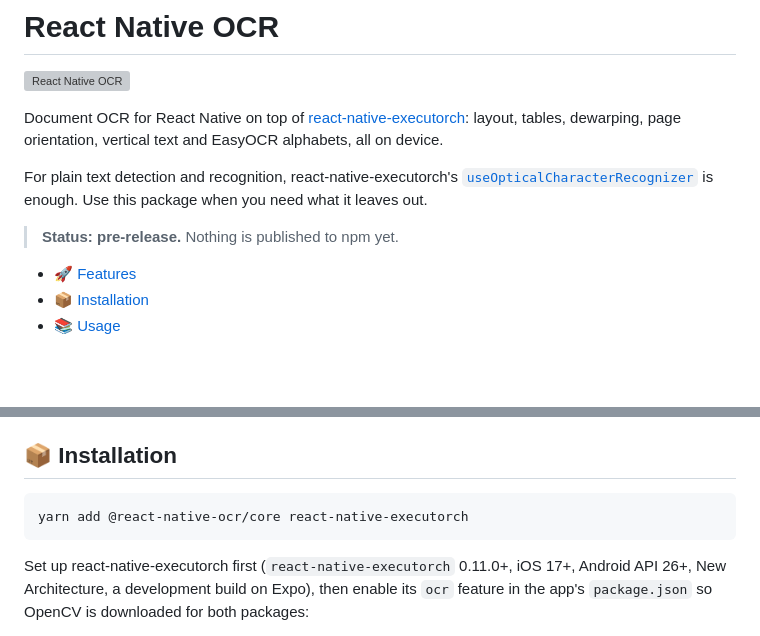
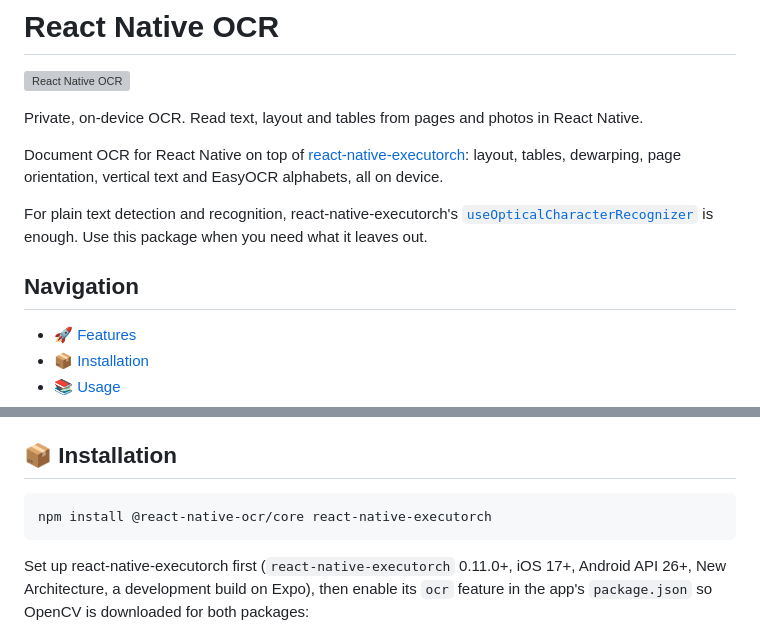
Before and after one commit to software-mansion-labs/react-native-ocr, a Markdown page: README.md, 2 parts joined by grey strips. GitHub-like rendering; blank space fills up the shorter version; grey boxes are pictures that could not be loaded.

Commit message:
chore: update readme

````diff
--- a/README.md
+++ b/README.md
@@ -1,6 +1,8 @@
 # React Native OCR
 
 ![React Native OCR](https://github.com/user-attachments/assets/a1944a2a-a366-43a7-8dcd-5d5dfbba8730)
+
+Private, on-device OCR. Read text, layout and tables from pages and photos in React Native.
 
 Document OCR for React Native on top of
 [react-native-executorch](https://github.com/software-mansion/react-native-executorch): layout,
@@ -10,7 +12,7 @@ For plain text detection and recognition, react-native-executorch's
 [`useOpticalCharacterRecognizer`](https://docs.swmansion.com/react-native-executorch/) is enough.
 Use this package when you need what it leaves out.
 
-> **Status: pre-release.** Nothing is published to npm yet.
+## Navigation
 
 - [:rocket: Features](#rocket-features)
 - [:package: Installation](#package-installation)
@@ -36,7 +38,7 @@ Use this package when you need what it leaves out.
 ## :package: Installation
 
 ```sh
-yarn add @react-native-ocr/core react-native-executorch
+npm install @react-native-ocr/core react-native-executorch
 ```
 
 Set up react-native-executorch first (`react-native-executorch` 0.11.0+, iOS 17+, Android API 26+,
````
